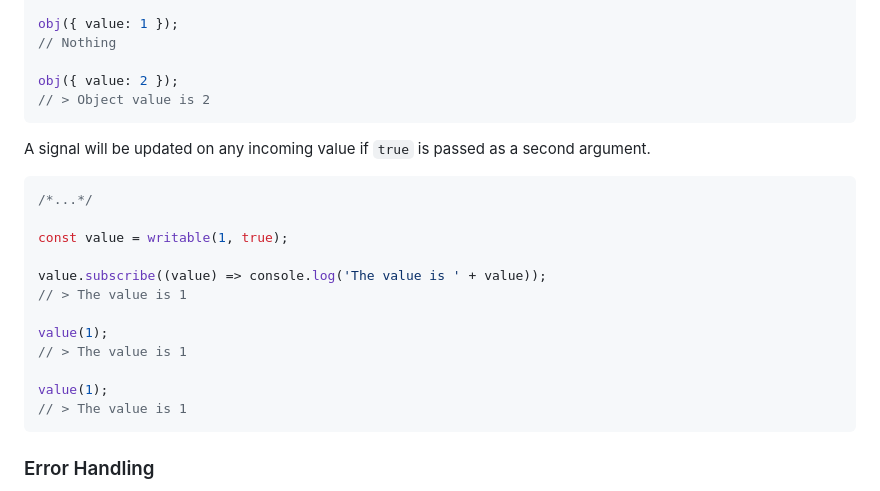
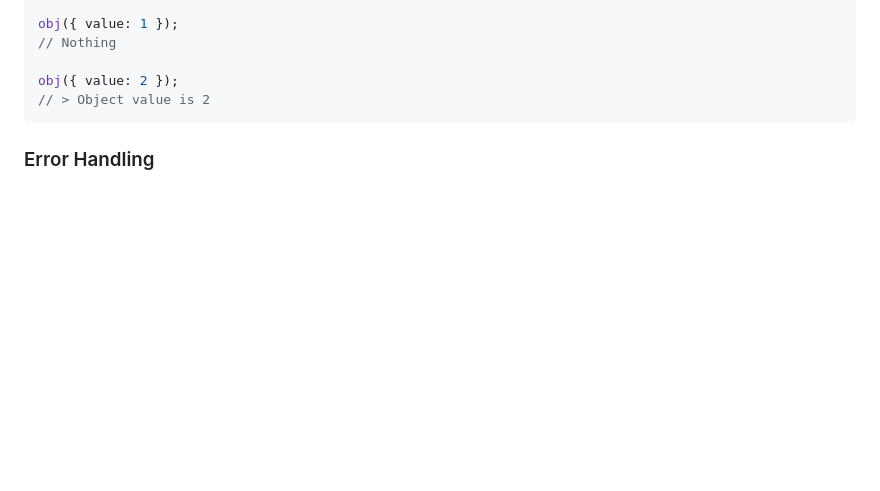
Before and after one commit to art-bazhin/spred, a Markdown page: README.md, the part around the change. Rendered like a GitHub page; blank space fills up the shorter version.

Commit message:
docs: update readme

````diff
--- a/README.md
+++ b/README.md
@@ -152,23 +152,6 @@ obj({ value: 1 });
 
 obj({ value: 2 });
 // > Object value is 2
-```
-
-A signal will be updated on any incoming value if `true` is passed as a second argument.
-
-```ts
-/*...*/
-
-const value = writable(1, true);
-
-value.subscribe((value) => console.log('The value is ' + value));
-// > The value is 1
-
-value(1);
-// > The value is 1
-
-value(1);
-// > The value is 1
 ```
 
 ### Error Handling
````
